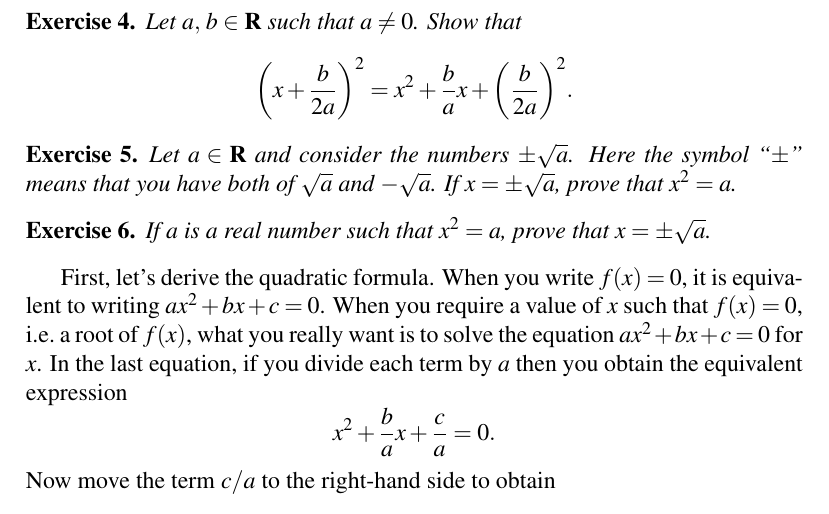
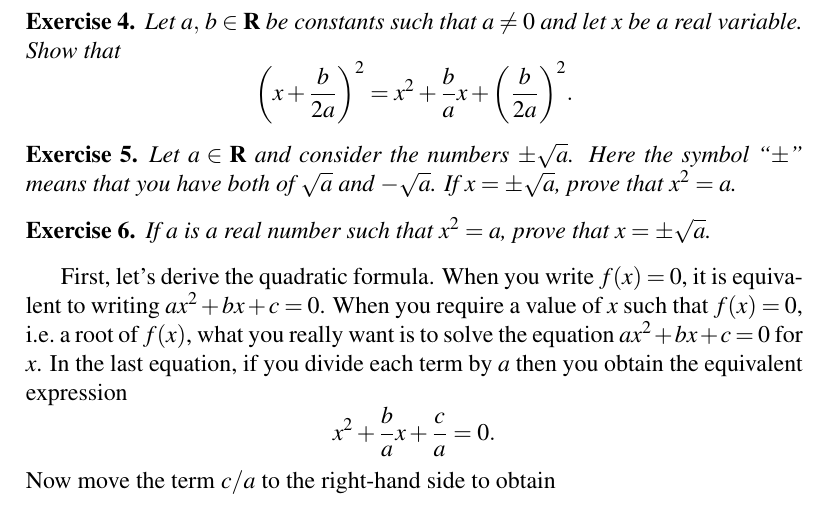
Before and after one commit to mvngu/hsnote, a LaTeX document (07_quadratic.tex): part of page 4 of 11, cut at the place of the change. Compiled offline with pdfLaTeX.

Commit message:
Clarify the statement of an exercise.

```diff
--- a/07_quadratic.tex
+++ b/07_quadratic.tex
@@ -353,7 +353,8 @@ derived?
 
 \begin{exercise}
 \label{ex:completing_the_square}
-Let $\pair{a}{b} \in \RR$ such that $a \neq 0$.  Show that
+Let $\pair{a}{b} \in \RR$ be constants such that $a \neq 0$ and let
+$x$ be a real variable.  Show that
 \[
 \parenthesis*{x + \frac{b}{2a}}^2
 =
```
